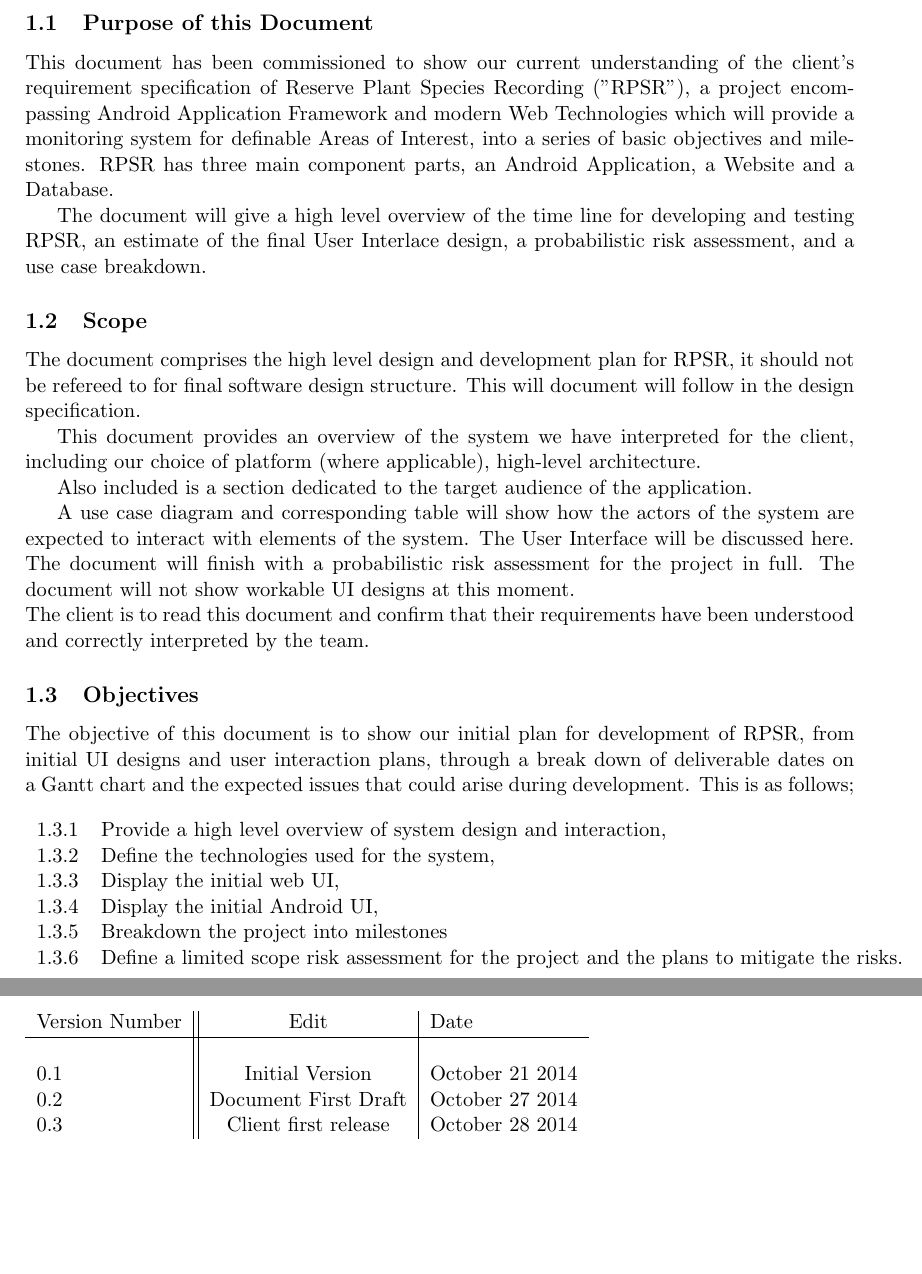
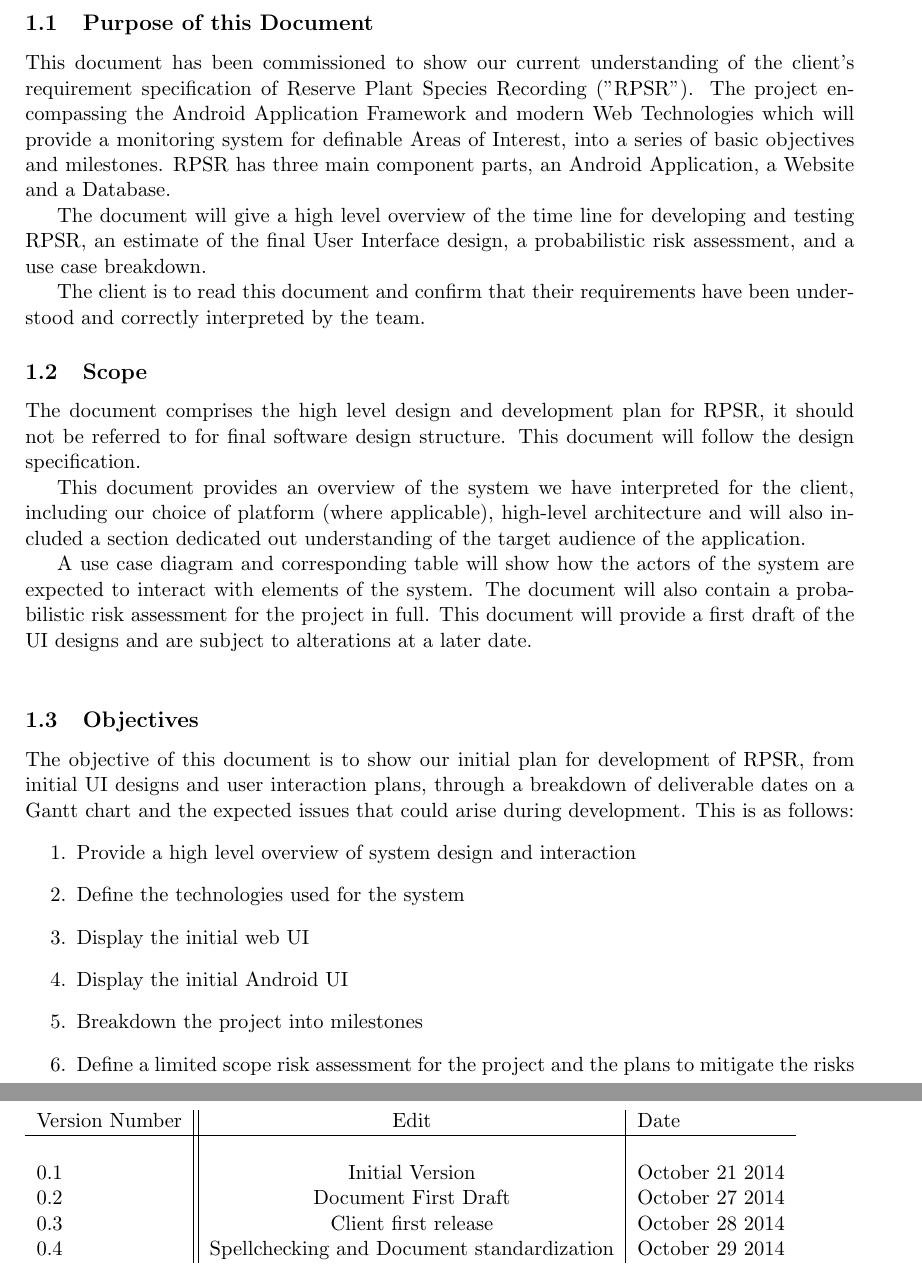
Before and after one commit to njdart/botanyAppRepo, a LaTeX document (docs/deliverables/specification/Project Plan.tex): two parts of pages 3 and 18 of 18 before the commit and two parts of pages 3 and 21 of 21 after it, joined at a grey line, cut so that both start at the same text, the shorter picture padded with empty space. Compiled offline with pdfLaTeX.

Commit message:
Transfering to desktop...

```diff
--- a/docs/deliverables/specification/Project Plan.tex
+++ b/docs/deliverables/specification/Project Plan.tex
@@ -11,6 +11,7 @@
 \usepackage{textcomp}
 \usepackage{fancyhdr}
 \usepackage{lastpage}
+\usepackage{titlesec}
 
 \title{ \huge CS221 Group Project \\ \Large Project Plan}
 \author{
@@ -20,8 +21,8 @@
 						& nid21, msh4, jao14, mip34, \\
 	 					& set12, daw54, anw46 \\
 						& \\
-		Version			& 1.0 \\
-		Status			& Release \\
+		Version			& 0.4 \\
+		Status			& Pre-Release \\
 		Date Published  & \today \\
 		Reference 		& SE\_NO2\_MAN\_01 \\
 		Department		& Computer Science \\
@@ -47,31 +48,28 @@
 	\clearpage
 	\section{Introduction}
 		\subsection{Purpose of this Document}
-			This document has been commissioned to show our current understanding of the client's 					requirement specification of Reserve Plant Species Recording ("RPSR"), a project 						encompassing Android Application Framework and modern Web Technologies which will provide 				a monitoring system for definable Areas of Interest, into a series of basic objectives and 			milestones. RPSR has three main component parts, an Android Application, a Website and a 				Database.
+			This document has been commissioned to show our current understanding of the client's requirement specification of Reserve Plant Species Recording ("RPSR"). The project encompassing the Android Application Framework and modern Web Technologies which will provide a monitoring system for definable Areas of Interest, into a series of basic objectives and milestones. RPSR has three main component parts, an Android Application, a Website and a Database.
 
-			The document will give a high level overview of the time line for developing and testing 				RPSR, an estimate of the final User Interlace design, a probabilistic risk assessment, and 			a use case breakdown.
+			The document will give a high level overview of the time line for developing and testing RPSR, an estimate of the final User Interface design, a probabilistic risk assessment, and a use case breakdown.
+
+			The client is to read this document and confirm that their requirements have been understood and correctly interpreted by the team.
 		\subsection{Scope}
-			The document comprises the high level design and development plan for RPSR, it should not be refereed to for final software design structure. This will document will follow in the design specification.
+			The document comprises the high level design and development plan for RPSR, it should not be referred to for final software design structure. This document will follow the design specification.
 
-			This document provides an overview of the system we have interpreted for the client, including our choice of platform (where applicable), high-level architecture.
+			This document provides an overview of the system we have interpreted for the client, including our choice of platform (where applicable), high-level architecture and will also included a section dedicated out understanding of the target audience of the application.
 
-			Also included is a section dedicated to the target audience of the application.
-
-			A use case diagram and corresponding table will show how the actors of the system are expected to interact with elements of the system. The User Interface will be discussed here.
-			The document will finish with a probabilistic risk assessment for the project in full.
-			The document will not show workable UI designs at this moment.\\
-			The client is to read this document and confirm that their requirements have been understood and correctly interpreted by the team.
+			A use case diagram and corresponding table will show how the actors of the system are expected to interact with elements of the system. The document will also contain a probabilistic risk assessment for the project in full.
+			This document will provide a first draft of the UI designs and are subject to alterations at a later date.\\
 		\subsection{Objectives}
-		The objective of this document is to show our initial plan for development of RPSR, from initial UI designs and user interaction plans, through a break down of deliverable dates on a Gantt chart and the expected issues that could arise during development. This is as follows;\\ \\
-			\begin{tabular}{r l}
-			1.3.1 & Provide a high level overview of system design and interaction, \\
-			1.3.2 & Define the technologies used for the system, \\
-			1.3.3 & Display the initial web UI, \\
-			1.3.4 & Display the initial Android UI, \\
-			1.3.5 & Breakdown the project into milestones \\
-			1.3.6 & Define a limited scope risk assessment for the project and the plans to mitigate the risks. \\
-			\end{tabular}
-			\clearpage
+			The objective of this document is to show our initial plan for development of RPSR, from initial UI designs and user interaction plans, through a breakdown of deliverable dates on a Gantt chart and the expected issues that could arise during development. This is as follows:
+			\begin{enumerate}
+			\item Provide a high level overview of system design and interaction
+			\item Define the technologies used for the system
+			\item Display the initial web UI
+			\item Display the initial Android UI
+			\item Breakdown the project into milestones
+			\item Define a limited scope risk assessment for the project and the plans to mitigate the risks
+			\end{enumerate}
 	\section{Overview}
 		\subsection{Platforms}
 			\subsubsection{Android}
@@ -302,6 +299,7 @@ Client requirements change&2&2&4&"Keep regular contact with the client\\ \hline
 		0.1 & Initial Version & October 21 2014 \\
 		0.2 & Document First Draft & October 27 2014 \\
 		0.3 & Client first release & October 28 2014 \\
+		0.4 & Spellchecking and Document standardization & October 29 2014 \\
 
 		\end{tabular}
 \end{document}
```
Also changed, not shown: docs/deliverables/specification/Project Plan.tex (7 more changed lines).
